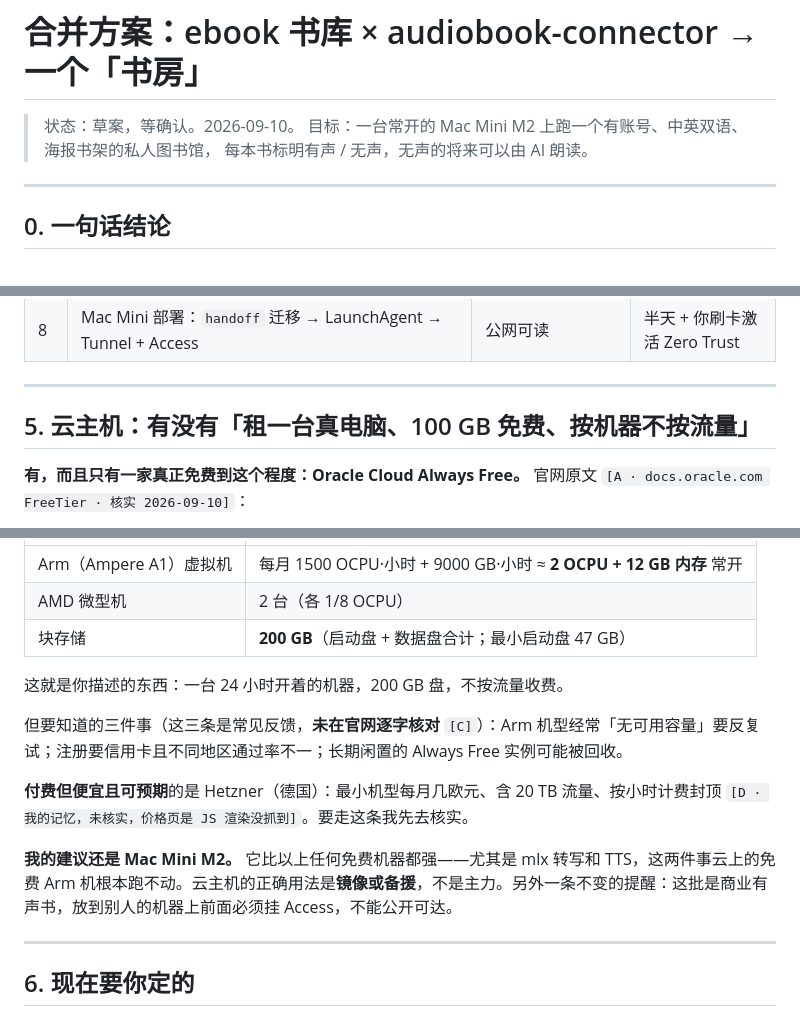
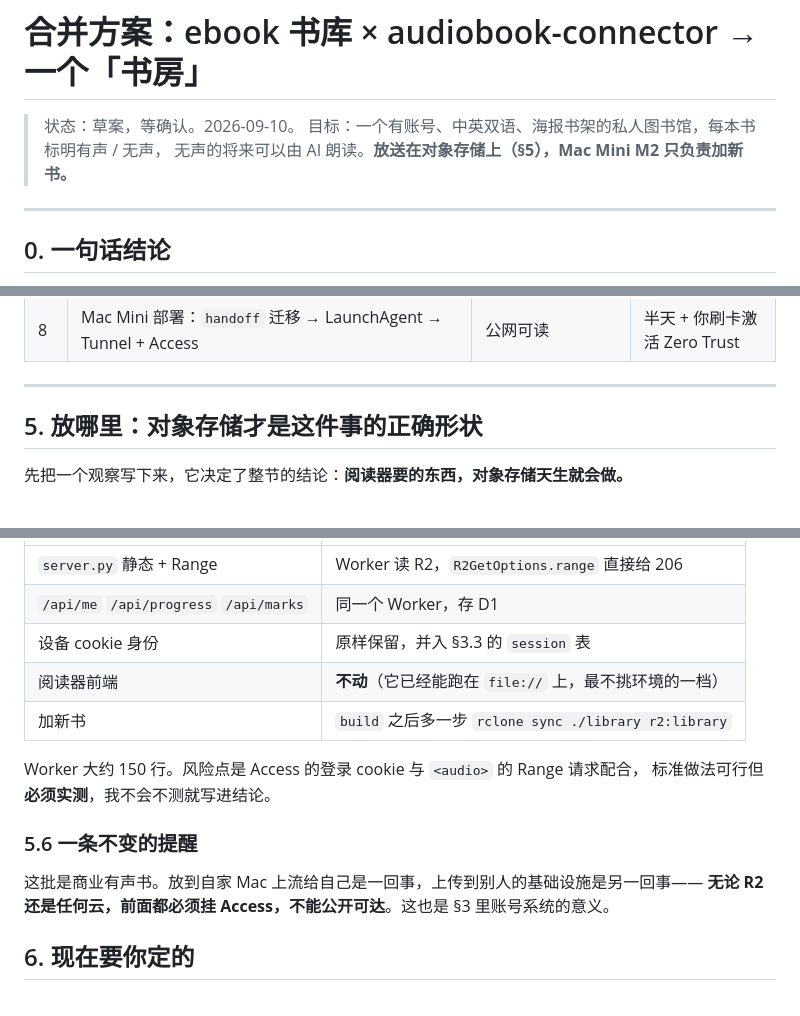
Before and after one commit to GabrielPower1969/ebook-audiobook-connector, a Markdown page: docs/merge-plan.md, 3 parts joined by grey strips. Drawn GitHub-style.

```diff
--- a/docs/merge-plan.md
+++ b/docs/merge-plan.md
@@ -1,8 +1,8 @@
 # 合并方案：ebook 书库 × audiobook-connector → 一个「书房」
 
 > 状态：草案，等确认。2026-09-10。
-> 目标：一台常开的 Mac Mini M2 上跑一个有账号、中英双语、海报书架的私人图书馆，
-> 每本书标明有声 / 无声，无声的将来可以由 AI 朗读。
+> 目标：一个有账号、中英双语、海报书架的私人图书馆，每本书标明有声 / 无声，
+> 无声的将来可以由 AI 朗读。**放送在对象存储上（§5），Mac Mini M2 只负责加新书。**
 
 ---
 
@@ -290,7 +290,7 @@ erDiagram
 
 ---
 
-## 5. 云主机：有没有「租一台真电脑、100 GB 免费、按机器不按流量」
+## 5. 放哪里：对象存储才是这件事的正确形状
 
-**有，而且只有一家真正免费到这个程度：Oracle Cloud Always Free。** 官网原文 `[A · docs.oracle.com FreeTier · 核实 2026-09-10]`：
+先把一个观察写下来，它决定了整节的结论：**阅读器要的东西，对象存储天生就会做。**
 
@@ -298,17 +388,17 @@ erDiagram
 |---|---|
-| Arm（Ampere A1）虚拟机 | 每月 1500 OCPU·小时 + 9000 GB·小时 ≈ **2 OCPU + 12 GB 内存** 常开 |
-| AMD 微型机 | 2 台（各 1/8 OCPU） |
-| 块存储 | **200 GB**（启动盘 + 数据盘合计；最小启动盘 47 GB） |
+| `server.py` 静态 + Range | Worker 读 R2，`R2GetOptions.range` 直接给 206 |
+| `/api/me` `/api/progress` `/api/marks` | 同一个 Worker，存 D1 |
+| 设备 cookie 身份 | 原样保留，并入 §3.3 的 `session` 表 |
+| 阅读器前端 | **不动**（它已经能跑在 `file://` 上，最不挑环境的一档） |
+| 加新书 | `build` 之后多一步 `rclone sync ./library r2:library` |
 
-这就是你描述的东西：一台 24 小时开着的机器，200 GB 盘，不按流量收费。
+Worker 大约 150 行。风险点是 Access 的登录 cookie 与 `<audio>` 的 Range 请求配合，
+标准做法可行但**必须实测**，我不会不测就写进结论。
 
-但要知道的三件事（这三条是常见反馈，**未在官网逐字核对** `[C]`）：Arm 机型经常「无可用容量」要反复试；注册要信用卡且不同地区通过率不一；长期闲置的 Always Free 实例可能被回收。
+### 5.6 一条不变的提醒
 
-**付费但便宜且可预期**的是 Hetzner（德国）：最小机型每月几欧元、含 20 TB 流量、按小时计费封顶 `[D · 我的记忆，未核实，价格页是 JS 渲染没抓到]`。要走这条我先去核实。
-
-**我的建议还是 Mac Mini M2。** 它比以上任何免费机器都强——尤其是 mlx 转写和 TTS，这两件事云上的免费 Arm 机根本跑不动。云主机的正确用法是**镜像或备援**，不是主力。另外一条不变的提醒：这批是商业有声书，放到别人的机器上前面必须挂 Access，不能公开可达。
-
----
+这批是商业有声书。放到自家 Mac 上流给自己是一回事，上传到别人的基础设施是另一回事——
+**无论 R2 还是任何云，前面都必须挂 Access，不能公开可达**。这也是 §3 里账号系统的意义。
 
 ## 6. 现在要你定的
 
```
Also changed, not shown: other parts of docs/merge-plan.md (+92 -2 lines).
